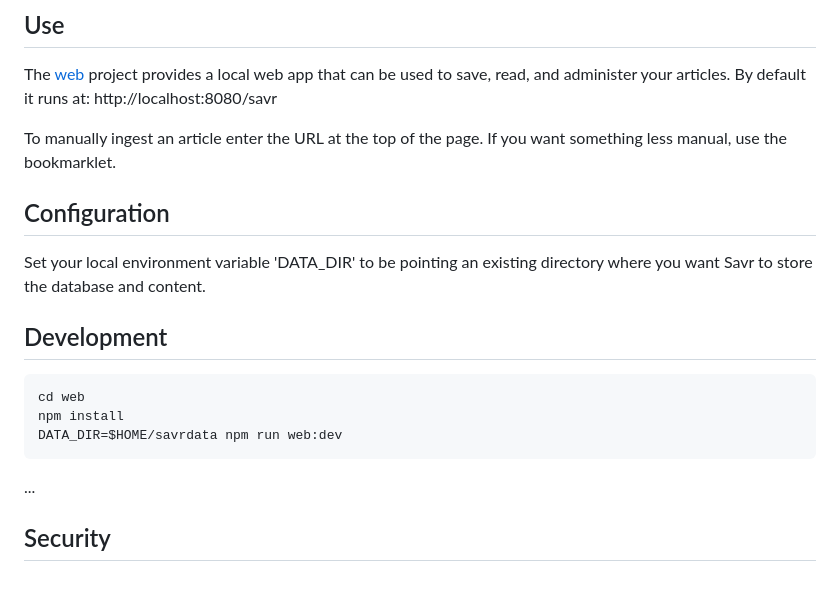
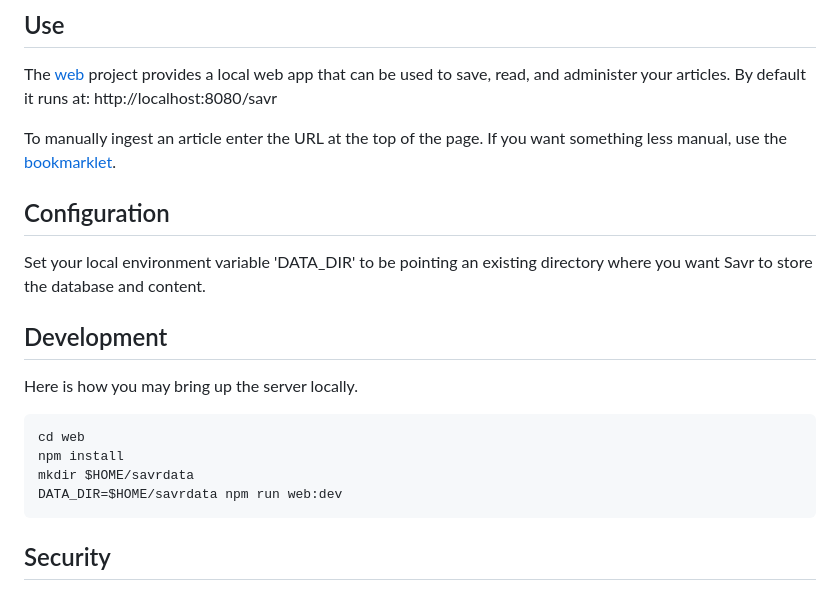
Before and after one commit to jonocodes/savr, a Markdown page: README.md, the part around the change. Drawn GitHub-style.

Commit message:
update web setup in readme

````diff
--- a/README.md
+++ b/README.md
@@ -66,7 +66,7 @@ There currently is no desktop specific application. However the web app is inten
 
 The [web](./web/) project provides a local web app that can be used to save, read, and administer your articles. By default it runs at: http://localhost:8080/savr
 
-To manually ingest an article enter the URL at the top of the page. If you want something less manual, use the bookmarklet.
+To manually ingest an article enter the URL at the top of the page. If you want something less manual, use the [bookmarklet](#bookmarklet).
 
 
 ## Configuration
@@ -75,13 +75,14 @@ Set your local environment variable 'DATA_DIR' to be pointing an existing direct
 
 ## Development
 
+Here is how you may bring up the server locally.
+
 ```bash
 cd web
 npm install
+mkdir $HOME/savrdata
 DATA_DIR=$HOME/savrdata npm run web:dev
 ```
-
-...
 
 
 ## Security
````
